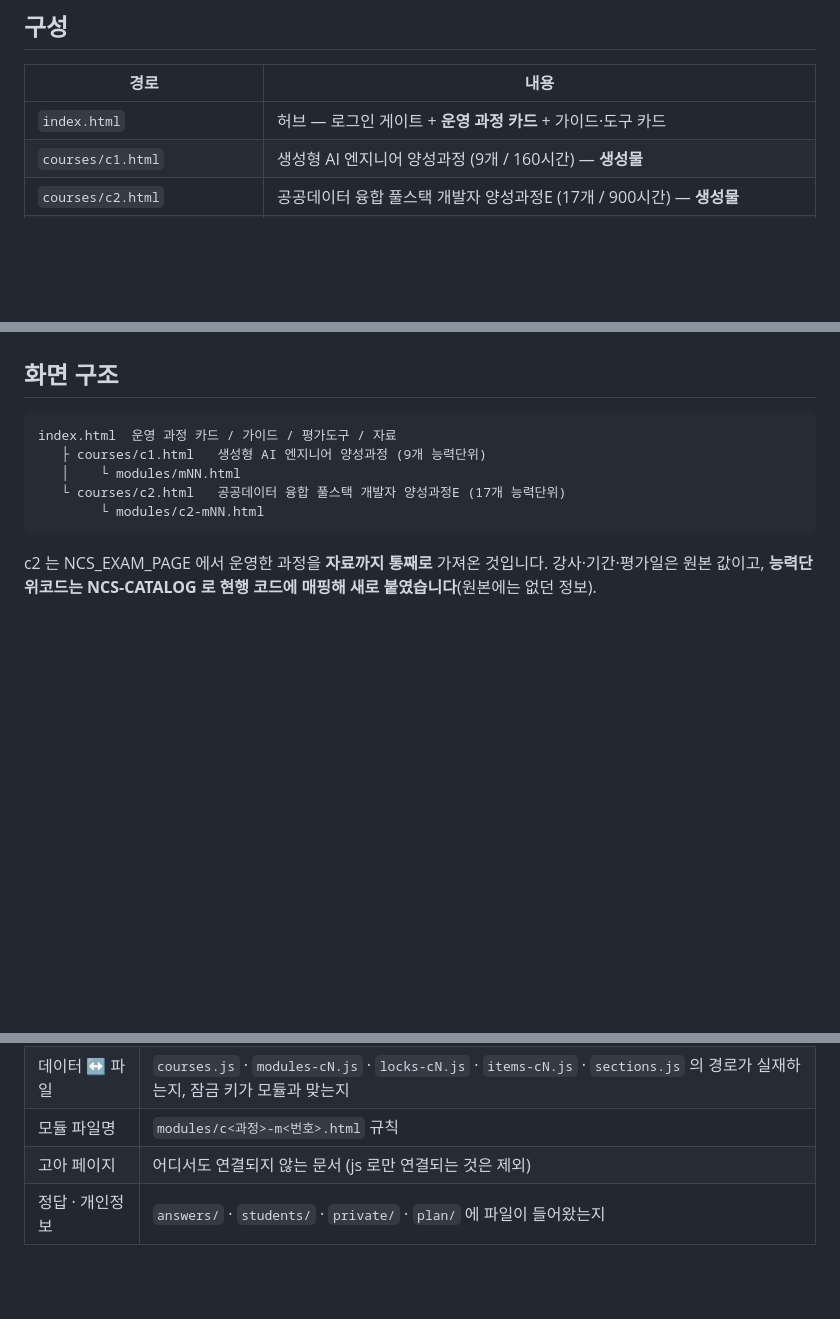
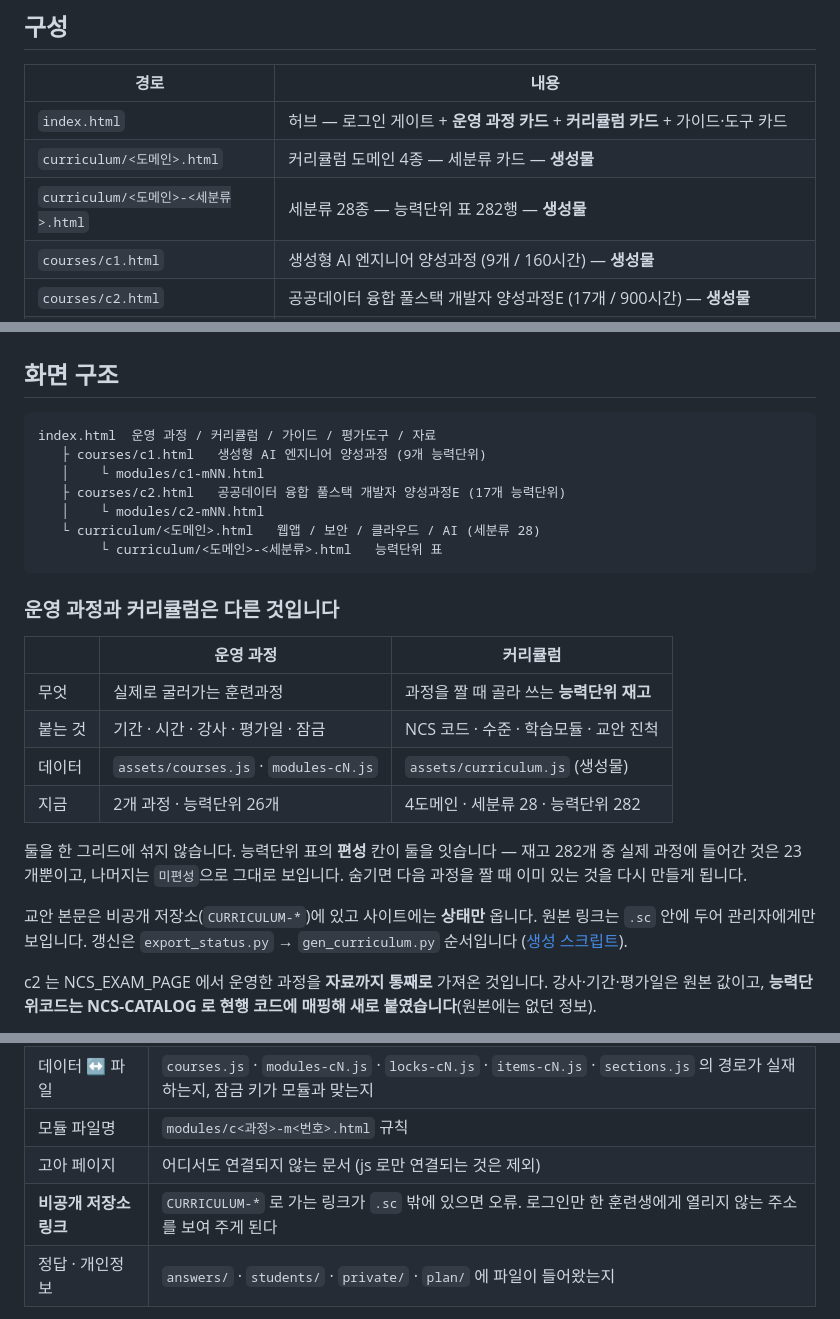
Before and after one commit to NCS-MODULE-CURRICULUMS/COURSE-MANAGEMENT, a Markdown page: README.md, 3 parts joined by grey strips. GitHub-like rendering; blank space fills up the shorter version.

Commit message:
README — 커리큘럼 단, 운영 과정과의 차이, 비공개 저장소 링크 규칙
Co-Authored-By: Claude Opus 5 <noreply@anthropic.com>

````diff
--- a/README.md
+++ b/README.md
@@ -9,7 +9,9 @@ GitHub Pages 로 배포되는 정적 사이트입니다.
 
 | 경로 | 내용 |
 |---|---|
-| `index.html` | 허브 — 로그인 게이트 + **운영 과정 카드** + 가이드·도구 카드 |
+| `index.html` | 허브 — 로그인 게이트 + **운영 과정 카드** + **커리큘럼 카드** + 가이드·도구 카드 |
+| `curriculum/<도메인>.html` | 커리큘럼 도메인 4종 — 세분류 카드 — **생성물** |
+| `curriculum/<도메인>-<세분류>.html` | 세분류 28종 — 능력단위 표 282행 — **생성물** |
 | `courses/c1.html` | 생성형 AI 엔지니어 양성과정 (9개 / 160시간) — **생성물** |
 | `courses/c2.html` | 공공데이터 융합 풀스택 개발자 양성과정E (17개 / 900시간) — **생성물** |
 | `modules/m01~m09.html` | c1 능력단위 상세 — NCS 정의·수준·시간·차시 전개·실습·평가 |
@@ -33,12 +35,32 @@ GitHub Pages 로 배포되는 정적 사이트입니다.
 ## 화면 구조
 
 ```
-index.html  운영 과정 카드 / 가이드 / 평가도구 / 자료
+index.html  운영 과정 / 커리큘럼 / 가이드 / 평가도구 / 자료
    ├ courses/c1.html   생성형 AI 엔지니어 양성과정 (9개 능력단위)
-   │    └ modules/mNN.html
-   └ courses/c2.html   공공데이터 융합 풀스택 개발자 양성과정E (17개 능력단위)
-        └ modules/c2-mNN.html
+   │    └ modules/c1-mNN.html
+   ├ courses/c2.html   공공데이터 융합 풀스택 개발자 양성과정E (17개 능력단위)
+   │    └ modules/c2-mNN.html
+   └ curriculum/<도메인>.html   웹앱 / 보안 / 클라우드 / AI (세분류 28)
+        └ curriculum/<도메인>-<세분류>.html   능력단위 표
 ```
+
+### 운영 과정과 커리큘럼은 다른 것입니다
+
+| | 운영 과정 | 커리큘럼 |
+|---|---|---|
+| 무엇 | 실제로 굴러가는 훈련과정 | 과정을 짤 때 골라 쓰는 **능력단위 재고** |
+| 붙는 것 | 기간 · 시간 · 강사 · 평가일 · 잠금 | NCS 코드 · 수준 · 학습모듈 · 교안 진척 |
+| 데이터 | `assets/courses.js` · `modules-cN.js` | `assets/curriculum.js` (생성물) |
+| 지금 | 2개 과정 · 능력단위 26개 | 4도메인 · 세분류 28 · 능력단위 282 |
+
+둘을 한 그리드에 섞지 않습니다. 능력단위 표의 **편성** 칸이 둘을 잇습니다 —
+재고 282개 중 실제 과정에 들어간 것은 23개뿐이고, 나머지는 `미편성`으로 그대로 보입니다.
+숨기면 다음 과정을 짤 때 이미 있는 것을 다시 만들게 됩니다.
+
+교안 본문은 비공개 저장소(`CURRICULUM-*`)에 있고 사이트에는 **상태만** 옵니다.
+원본 링크는 `.sc` 안에 두어 관리자에게만 보입니다.
+갱신은 `export_status.py` → `gen_curriculum.py` 순서입니다
+([생성 스크립트](https://github.com/NCS-MODULE-CURRICULUMS/NCS-CATALOG/tree/main/scripts/gen)).
 
 c2 는 NCS_EXAM_PAGE 에서 운영한 과정을 **자료까지 통째로** 가져온 것입니다.
 강사·기간·평가일은 원본 값이고, **능력단위코드는 NCS-CATALOG 로 현행 코드에
@@ -112,6 +134,7 @@ python .github/scripts/check_site.py --live https://ncs-module-curriculums.githu
 | 데이터 ↔ 파일 | `courses.js` · `modules-cN.js` · `locks-cN.js` · `items-cN.js` · `sections.js` 의 경로가 실재하는지, 잠금 키가 모듈과 맞는지 |
 | 모듈 파일명 | `modules/c<과정>-m<번호>.html` 규칙 |
 | 고아 페이지 | 어디서도 연결되지 않는 문서 (js 로만 연결되는 것은 제외) |
+| **비공개 저장소 링크** | `CURRICULUM-*` 로 가는 링크가 `.sc` 밖에 있으면 오류. 로그인만 한 훈련생에게 열리지 않는 주소를 보여 주게 된다 |
 | 정답 · 개인정보 | `answers/` · `students/` · `private/` · `plan/` 에 파일이 들어왔는지 |
 
 `--live` 는 캐시를 우회해서 확인합니다. 캐시를 안 끄면 고친 것도 안 고쳐진 것처럼 보입니다.
````
